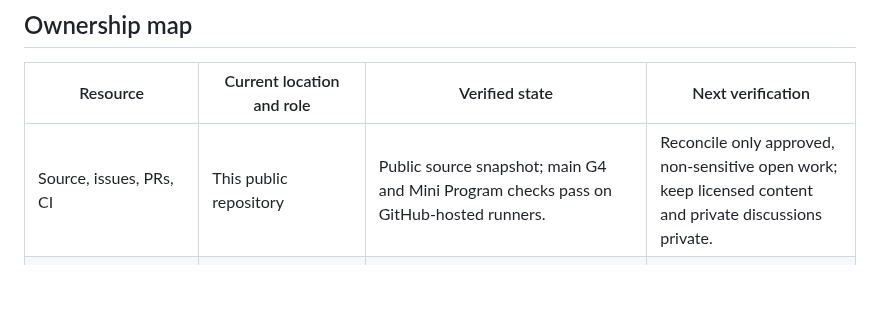
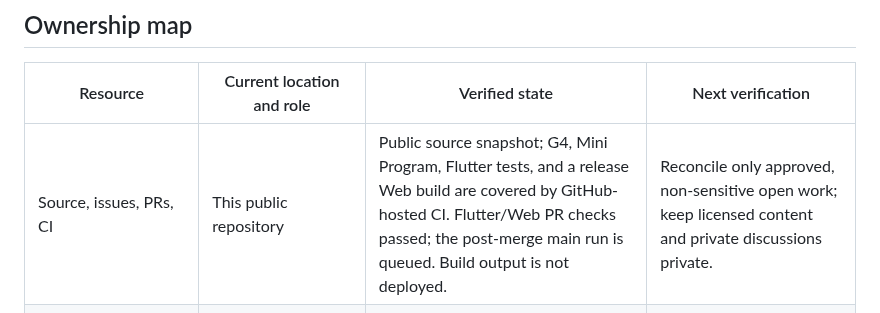
Before and after one commit to gehbfarr5/englishpod-trancy-player-public, a Markdown page: docs/public-repository-resource-register.md, the part around the change. Rendered like a GitHub page; blank space fills up the shorter version.

Commit message:
docs: record Flutter Web CI verification

```diff
--- a/docs/public-repository-resource-register.md
+++ b/docs/public-repository-resource-register.md
@@ -8,7 +8,7 @@ This register tracks the public-repository cutover and where project resources l
 
 | Resource | Current location and role | Verified state | Next verification |
 | --- | --- | --- | --- |
-| Source, issues, PRs, CI | This public repository | Public source snapshot; main G4 and Mini Program checks pass on GitHub-hosted runners. | Reconcile only approved, non-sensitive open work; keep licensed content and private discussions private. |
+| Source, issues, PRs, CI | This public repository | Public source snapshot; G4, Mini Program, Flutter tests, and a release Web build are covered by GitHub-hosted CI. Flutter/Web PR checks passed; the post-merge main run is queued. Build output is not deployed. | Reconcile only approved, non-sensitive open work; keep licensed content and private discussions private. |
 | Course catalog, lesson details, audio | Tencent account B, CloudBase/COS; private licensed data | Read-only inventory previously found 365 detail objects and 365 audio folders. The Oct 17 migration report records size/SHA-256 and decode checks at that time. | Refresh current inventory and hashes; compare the Web-host audio copy against B without changing or copying data. |
 | CloudBase functions/database | Tencent account B, existing CloudBase environment | Historical migration checks passed. The latest console still showed data-load/log-service problems; a function test did not provide a verified healthy response. | Restore useful diagnostics and run fresh, non-destructive index and representative detail checks. |
 | Web app | Tencent account A, shared host | The Oct 21 console snapshot showed the shared host online. The Web site and audio directory are separate locations on that host, which serves unrelated workloads. | Record deployed source/build version; compare media hashes; create and verify a reversible public-repo deployment candidate before changing the live site. |
```
